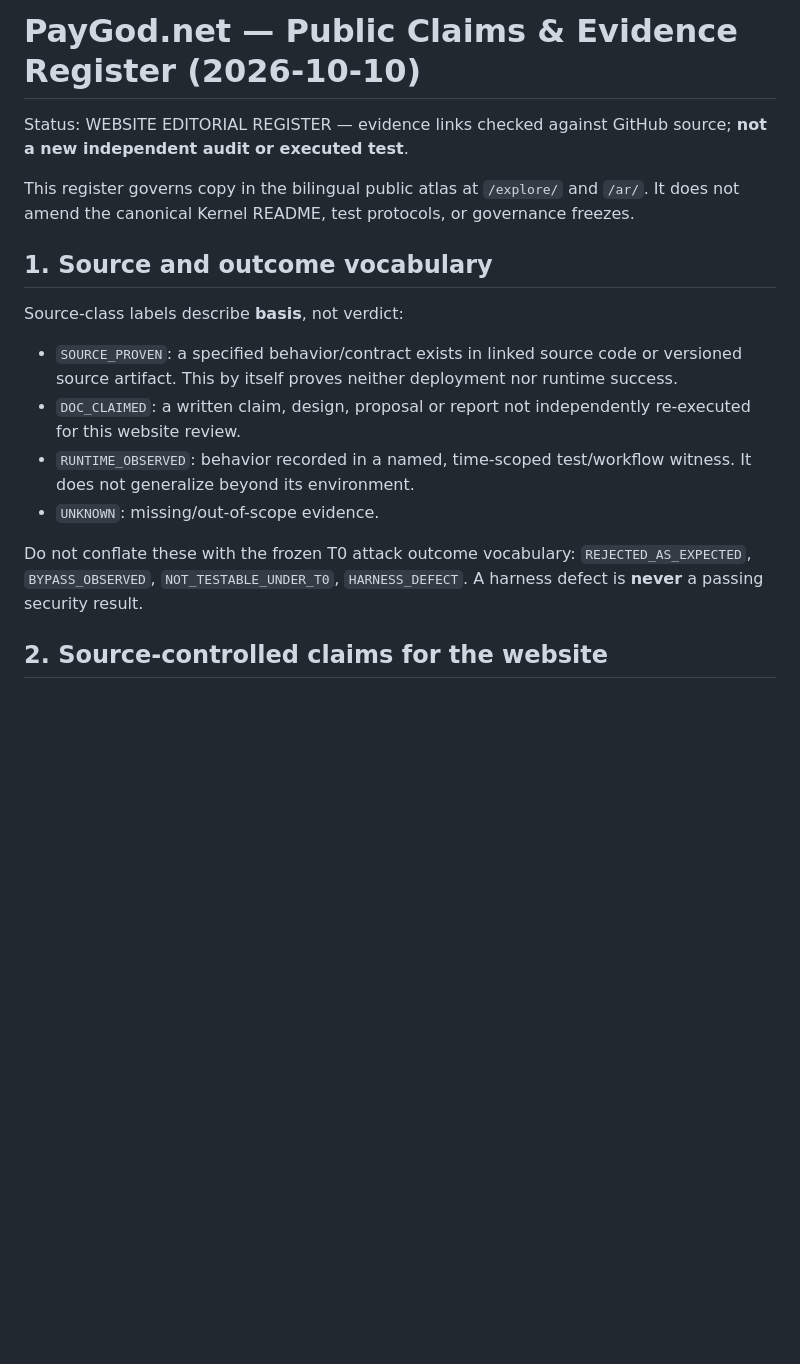
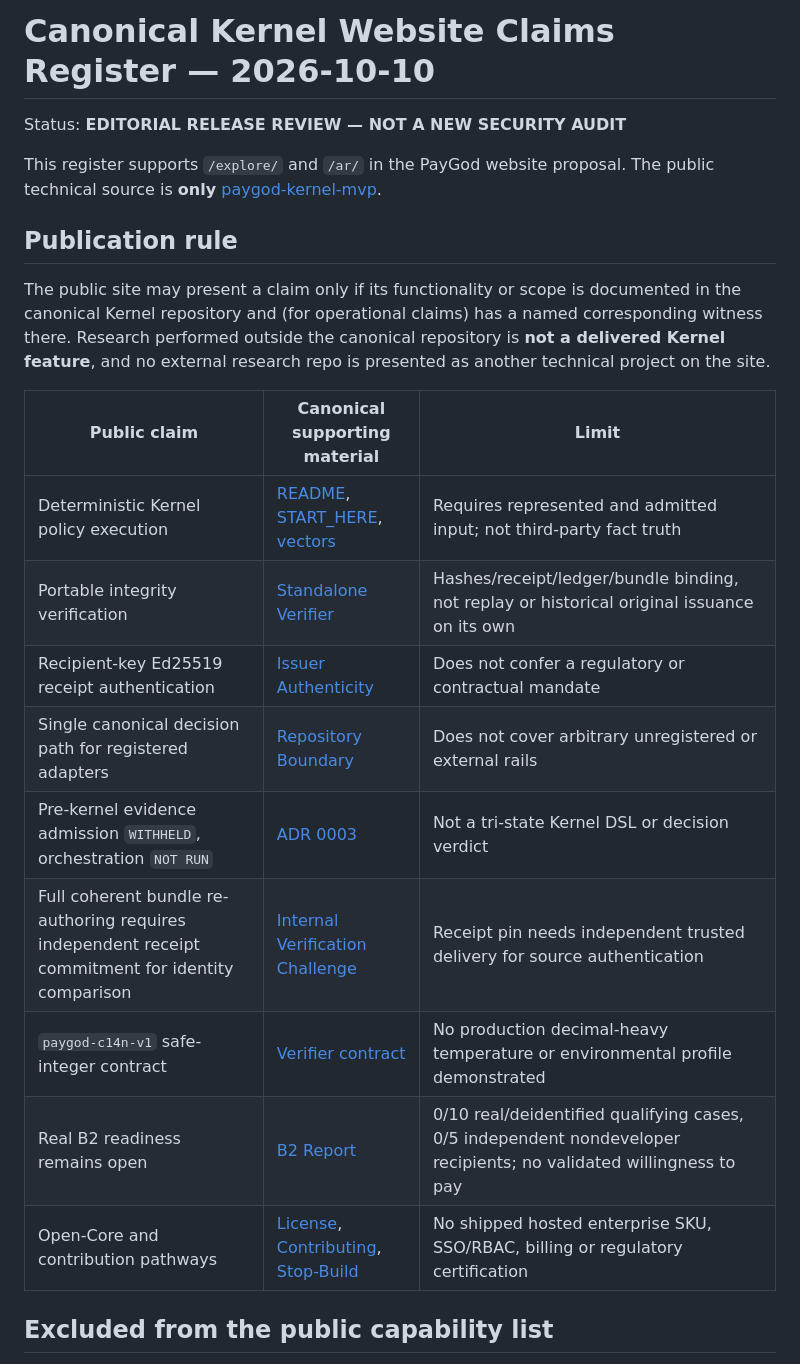
Before and after one commit to hamadalmunyif/paygod-cloud-starter, a Markdown page: website/CLAIMS_REGISTER_2026-10-10.md, the part around one of its changes. GitHub-like rendering; blank space fills up the shorter version.

Commit message:
docs(website): ground all public claims solely in canonical Kernel

```diff
--- a/website/CLAIMS_REGISTER_2026-10-10.md
+++ b/website/CLAIMS_REGISTER_2026-10-10.md
@@ -1,19 +1,24 @@
-# PayGod.net — Public Claims & Evidence Register (2026-10-10)
+# Canonical Kernel Website Claims Register — 2026-10-10
 
-Status: WEBSITE EDITORIAL REGISTER — evidence links checked against GitHub source; **not a new independent audit or executed test**.
+Status: **EDITORIAL RELEASE REVIEW — NOT A NEW SECURITY AUDIT**
 
-This register governs copy in the bilingual public atlas at `/explore/` and `/ar/`. It does not amend the canonical Kernel README, test protocols, or governance freezes.
+This register supports `/explore/` and `/ar/` in the PayGod website proposal. The public technical source is **only** [paygod-kernel-mvp](https://github.com/hamadalmunyif/paygod-kernel-mvp).
 
-## 1. Source and outcome vocabulary
+## Publication rule
 
-Source-class labels describe **basis**, not verdict:
-- `SOURCE_PROVEN`: a specified behavior/contract exists in linked source code or versioned source artifact. This by itself proves neither deployment nor runtime success.
-- `DOC_CLAIMED`: a written claim, design, proposal or report not independently re-executed for this website review.
-- `RUNTIME_OBSERVED`: behavior recorded in a named, time-scoped test/workflow witness. It does not generalize beyond its environment.
-- `UNKNOWN`: missing/out-of-scope evidence.
+The public site may present a claim only if its functionality or scope is documented in the canonical Kernel repository and (for operational claims) has a named corresponding witness there. Research performed outside the canonical repository is **not a delivered Kernel feature**, and no external research repo is presented as another technical project on the site.
 
-Do not conflate these with the frozen T0 attack outcome vocabulary:
-`REJECTED_AS_EXPECTED`, `BYPASS_OBSERVED`, `NOT_TESTABLE_UNDER_T0`, `HARNESS_DEFECT`. A harness defect is **never** a passing security result.
+| Public claim | Canonical supporting material | Limit |
+|---|---|---|
+| Deterministic Kernel policy execution | [README](https://github.com/hamadalmunyif/paygod-kernel-mvp/blob/main/README.md), [START_HERE](https://github.com/hamadalmunyif/paygod-kernel-mvp/blob/main/START_HERE.md), [vectors](https://github.com/hamadalmunyif/paygod-kernel-mvp/tree/main/spec/test-vectors) | Requires represented and admitted input; not third-party fact truth |
+| Portable integrity verification | [Standalone Verifier](https://github.com/hamadalmunyif/paygod-kernel-mvp/blob/main/docs/STANDALONE_VERIFIER.md) | Hashes/receipt/ledger/bundle binding, not replay or historical original issuance on its own |
+| Recipient-key Ed25519 receipt authentication | [Issuer Authenticity](https://github.com/hamadalmunyif/paygod-kernel-mvp/blob/main/docs/ISSUER_AUTHENTICITY.md) | Does not confer a regulatory or contractual mandate |
+| Single canonical decision path for registered adapters | [Repository Boundary](https://github.com/hamadalmunyif/paygod-kernel-mvp/blob/main/docs/REPOSITORY_BOUNDARY.md) | Does not cover arbitrary unregistered or external rails |
+| Pre-kernel evidence admission `WITHHELD`, orchestration `NOT RUN` | [ADR 0003](https://github.com/hamadalmunyif/paygod-kernel-mvp/blob/main/adrs/0003-evidence-admission-before-decision-execution.md) | Not a tri-state Kernel DSL or decision verdict |
+| Full coherent bundle re-authoring requires independent receipt commitment for identity comparison | [Internal Verification Challenge](https://github.com/hamadalmunyif/paygod-kernel-mvp/blob/main/docs/INTERNAL_VERIFICATION_CHALLENGE.md) | Receipt pin needs independent trusted delivery for source authentication |
+| `paygod-c14n-v1` safe-integer contract | [Verifier contract](https://github.com/hamadalmunyif/paygod-kernel-mvp/blob/main/docs/STANDALONE_VERIFIER.md) | No production decimal-heavy temperature or environmental profile demonstrated |
+| Real B2 readiness remains open | [B2 Report](https://github.com/hamadalmunyif/paygod-kernel-mvp/blob/main/rehearsals/gas-site-readiness/b2/READINESS_REPORT.md) | 0/10 real/deidentified qualifying cases, 0/5 independent nondeveloper recipients; no validated willingness to pay |
+| Open-Core and contribution pathways | [License](https://github.com/hamadalmunyif/paygod-kernel-mvp/blob/main/LICENSE), [Contributing](https://github.com/hamadalmunyif/paygod-kernel-mvp/blob/main/CONTRIBUTING.md), [Stop-Build](https://github.com/hamadalmunyif/paygod-kernel-mvp/blob/main/docs/STOP_BUILD_RULE.md) | No shipped hosted enterprise SKU, SSO/RBAC, billing or regulatory certification |
 
-## 2. Source-controlled claims for the website
+## Excluded from the public capability list
 
```
Also changed, not shown: other parts of website/CLAIMS_REGISTER_2026-10-10.md (+14 -60 lines).
